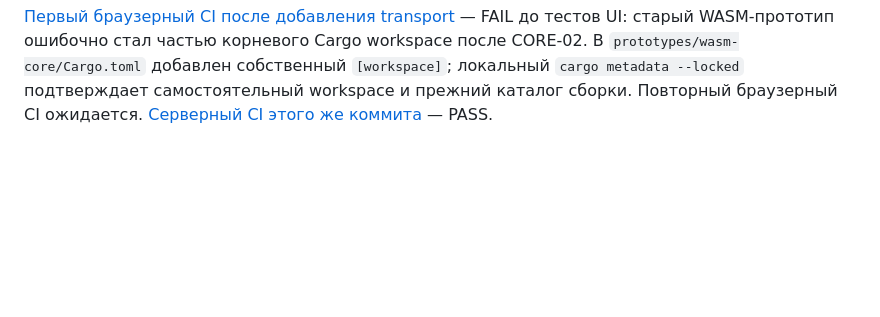
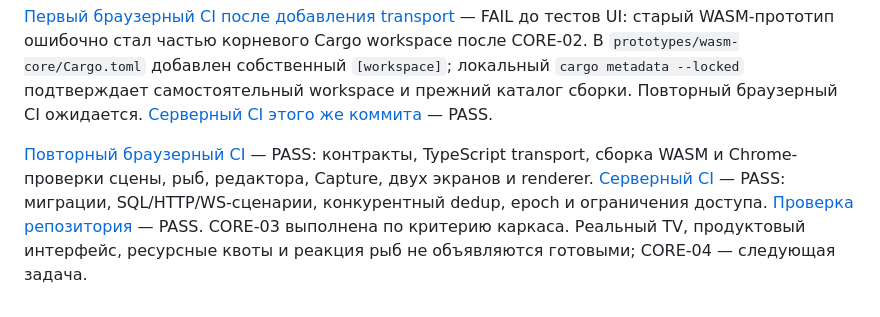
Before and after one commit to ydadev/WorldofLivingDrawings, a Markdown page: docs/WORKLOG.md, the part around the change. Drawn GitHub-style; blank space fills up the shorter version.

```diff
--- a/docs/WORKLOG.md
+++ b/docs/WORKLOG.md
@@ -135,3 +135,5 @@ HTTP-слой добавил вход Owner, создание Owner через A
 В серверном тесте добавлены два конкурентных запроса с одним commandId: ожидается одно событие, одинаковый ACK; просроченный новый запрос и точка вне воды не создают событие. Проверка зоны теперь читает определения из закреплённого подводного пакета, а не числовые границы в обработчике. Ubuntu CI этих изменений ещё NOT_RUN.
 
 [Первый браузерный CI после добавления transport](https://github.com/ydadev/WorldofLivingDrawings/actions/runs/36545416888) — FAIL до тестов UI: старый WASM-прототип ошибочно стал частью корневого Cargo workspace после CORE-02. В `prototypes/wasm-core/Cargo.toml` добавлен собственный `[workspace]`; локальный `cargo metadata --locked` подтверждает самостоятельный workspace и прежний каталог сборки. Повторный браузерный CI ожидается. [Серверный CI этого же коммита](https://github.com/ydadev/WorldofLivingDrawings/actions/runs/36545416710) — PASS.
+
+[Повторный браузерный CI](https://github.com/ydadev/WorldofLivingDrawings/actions/runs/36545880532) — PASS: контракты, TypeScript transport, сборка WASM и Chrome-проверки сцены, рыб, редактора, Capture, двух экранов и renderer. [Серверный CI](https://github.com/ydadev/WorldofLivingDrawings/actions/runs/36545880449) — PASS: миграции, SQL/HTTP/WS-сценарии, конкурентный dedup, epoch и ограничения доступа. [Проверка репозитория](https://github.com/ydadev/WorldofLivingDrawings/actions/runs/36545880554) — PASS. CORE-03 выполнена по критерию каркаса. Реальный TV, продуктовый интерфейс, ресурсные квоты и реакция рыб не объявляются готовыми; CORE-04 — следующая задача.
```
Also changed, not shown: docs/STATUS.md (+1 -1 lines), docs/TASKS.md (+2 -2 lines).
